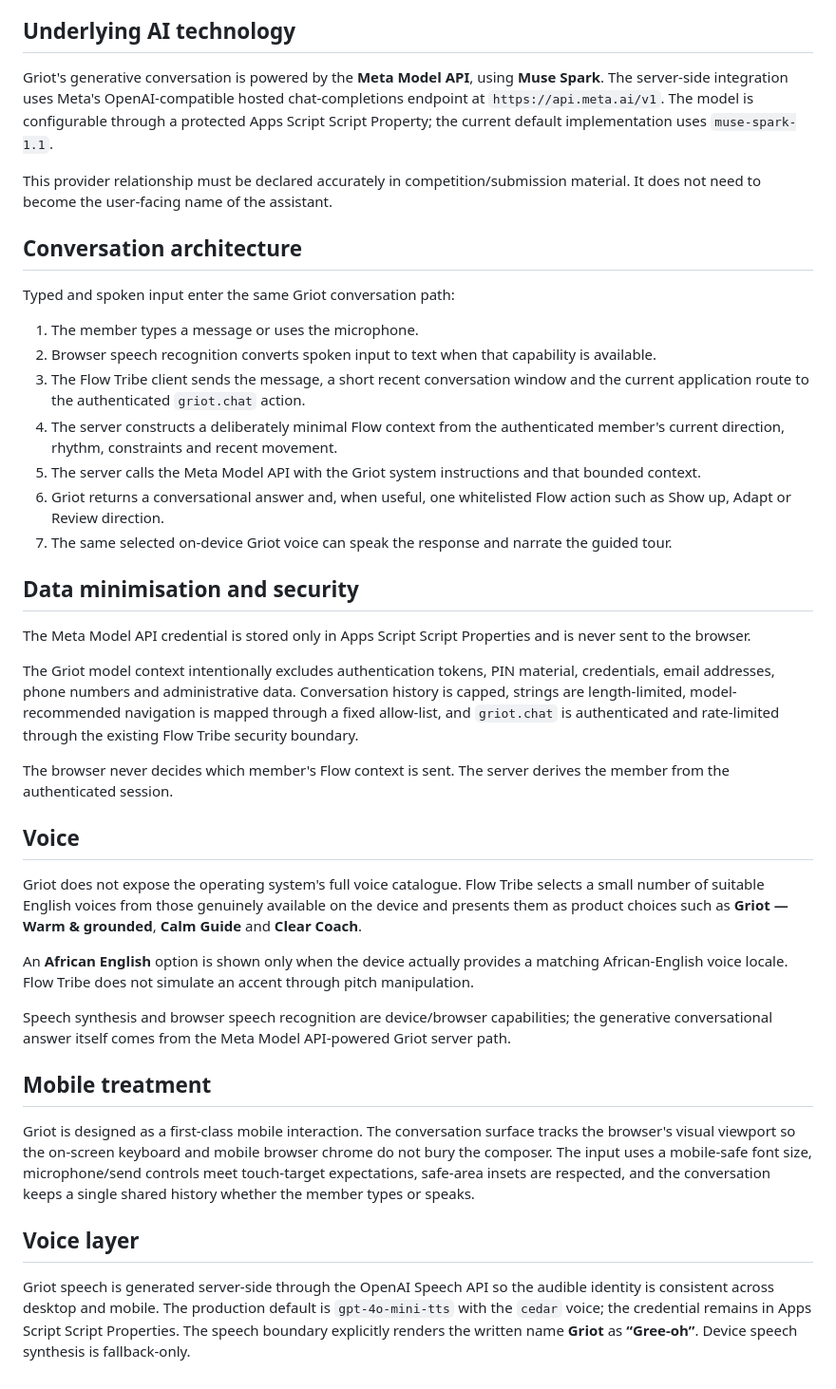
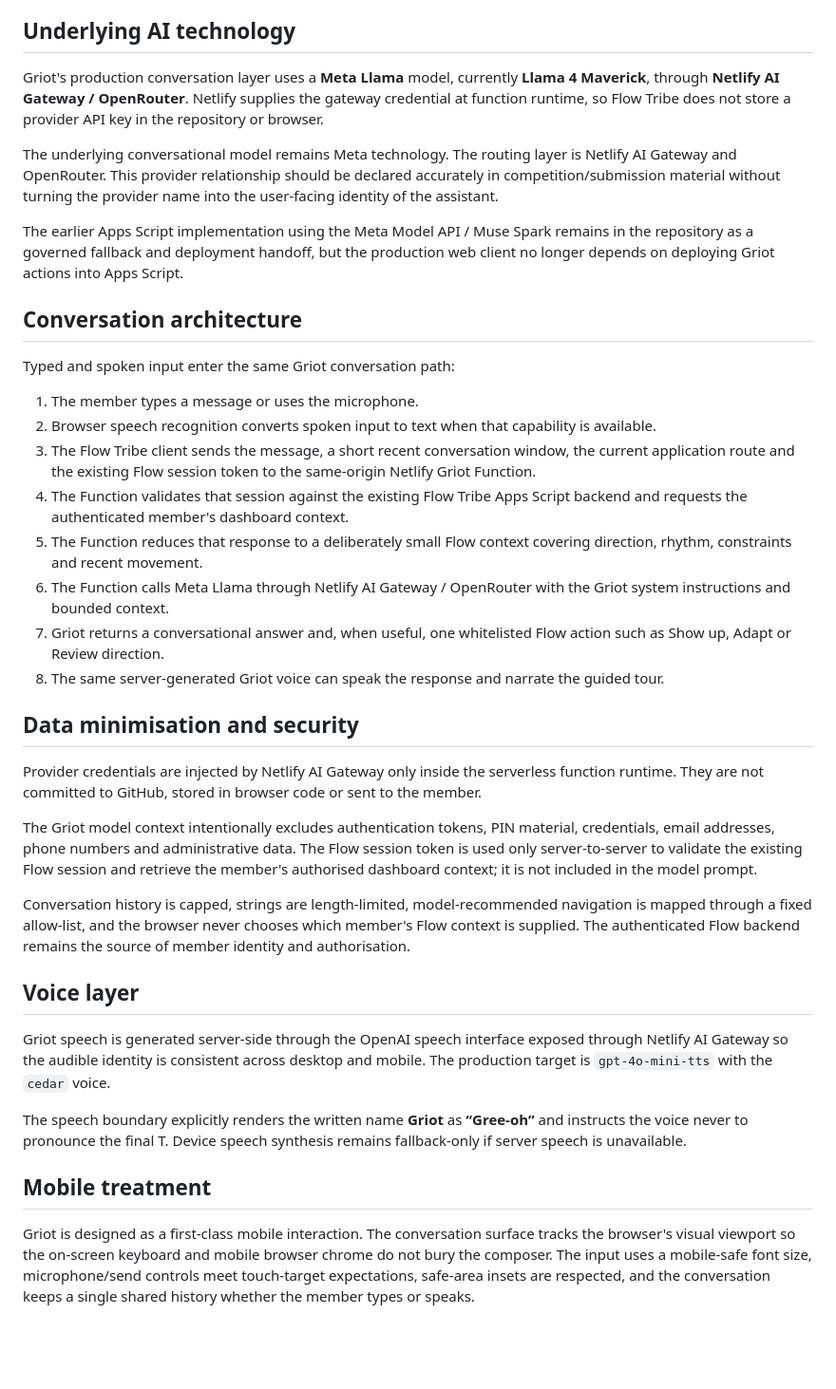
Before and after one commit to sojiononuga/FlowTribe-v2, a Markdown page: docs/GRIOT_AI_DISCLOSURE.md, the part around the change. Shown at 95% size. GitHub-like rendering; blank space fills up the shorter version.

Commit message:
docs: disclose Netlify AI Gateway Griot architecture

```diff
--- a/docs/GRIOT_AI_DISCLOSURE.md
+++ b/docs/GRIOT_AI_DISCLOSURE.md
@@ -8,9 +8,11 @@ The user-facing product is intentionally branded Griot rather than with the name
 
 ## Underlying AI technology
 
-Griot's generative conversation is powered by the **Meta Model API**, using **Muse Spark**. The server-side integration uses Meta's OpenAI-compatible hosted chat-completions endpoint at `https://api.meta.ai/v1`. The model is configurable through a protected Apps Script Script Property; the current default implementation uses `muse-spark-1.1`.
+Griot's production conversation layer uses a **Meta Llama** model, currently **Llama 4 Maverick**, through **Netlify AI Gateway / OpenRouter**. Netlify supplies the gateway credential at function runtime, so Flow Tribe does not store a provider API key in the repository or browser.
 
-This provider relationship must be declared accurately in competition/submission material. It does not need to become the user-facing name of the assistant.
+The underlying conversational model remains Meta technology. The routing layer is Netlify AI Gateway and OpenRouter. This provider relationship should be declared accurately in competition/submission material without turning the provider name into the user-facing identity of the assistant.
+
+The earlier Apps Script implementation using the Meta Model API / Muse Spark remains in the repository as a governed fallback and deployment handoff, but the production web client no longer depends on deploying Griot actions into Apps Script.
 
 ## Conversation architecture
 
@@ -18,32 +20,27 @@ Typed and spoken input enter the same Griot conversation path:
 
 1. The member types a message or uses the microphone.
 2. Browser speech recognition converts spoken input to text when that capability is available.
-3. The Flow Tribe client sends the message, a short recent conversation window and the current application route to the authenticated `griot.chat` action.
-4. The server constructs a deliberately minimal Flow context from the authenticated member's current direction, rhythm, constraints and recent movement.
-5. The server calls the Meta Model API with the Griot system instructions and that bounded context.
-6. Griot returns a conversational answer and, when useful, one whitelisted Flow action such as Show up, Adapt or Review direction.
-7. The same selected on-device Griot voice can speak the response and narrate the guided tour.
+3. The Flow Tribe client sends the message, a short recent conversation window, the current application route and the existing Flow session token to the same-origin Netlify Griot Function.
+4. The Function validates that session against the existing Flow Tribe Apps Script backend and requests the authenticated member's dashboard context.
+5. The Function reduces that response to a deliberately small Flow context covering direction, rhythm, constraints and recent movement.
+6. The Function calls Meta Llama through Netlify AI Gateway / OpenRouter with the Griot system instructions and bounded context.
+7. Griot returns a conversational answer and, when useful, one whitelisted Flow action such as Show up, Adapt or Review direction.
+8. The same server-generated Griot voice can speak the response and narrate the guided tour.
 
 ## Data minimisation and security
 
-The Meta Model API credential is stored only in Apps Script Script Properties and is never sent to the browser.
+Provider credentials are injected by Netlify AI Gateway only inside the serverless function runtime. They are not committed to GitHub, stored in browser code or sent to the member.
 
-The Griot model context intentionally excludes authentication tokens, PIN material, credentials, email addresses, phone numbers and administrative data. Conversation history is capped, strings are length-limited, model-recommended navigation is mapped through a fixed allow-list, and `griot.chat` is authenticated and rate-limited through the existing Flow Tribe security boundary.
+The Griot model context intentionally excludes authentication tokens, PIN material, credentials, email addresses, phone numbers and administrative data. The Flow session token is used only server-to-server to validate the existing Flow session and retrieve the member's authorised dashboard context; it is not included in the model prompt.
 
-The browser never decides which member's Flow context is sent. The server derives the member from the authenticated session.
+Conversation history is capped, strings are length-limited, model-recommended navigation is mapped through a fixed allow-list, and the browser never chooses which member's Flow context is supplied. The authenticated Flow backend remains the source of member identity and authorisation.
 
-## Voice
+## Voice layer
 
-Griot does not expose the operating system's full voice catalogue. Flow Tribe selects a small number of suitable English voices from those genuinely available on the device and presents them as product choices such as **Griot — Warm & grounded**, **Calm Guide** and **Clear Coach**.
+Griot speech is generated server-side through the OpenAI speech interface exposed through Netlify AI Gateway so the audible identity is consistent across desktop and mobile. The production target is `gpt-4o-mini-tts` with the `cedar` voice.
 
-An **African English** option is shown only when the device actually provides a matching African-English voice locale. Flow Tribe does not simulate an accent through pitch manipulation.
-
-Speech synthesis and browser speech recognition are device/browser capabilities; the generative conversational answer itself comes from the Meta Model API-powered Griot server path.
+The speech boundary explicitly renders the written name **Griot** as **“Gree-oh”** and instructs the voice never to pronounce the final T. Device speech synthesis remains fallback-only if server speech is unavailable.
 
 ## Mobile treatment
 
 Griot is designed as a first-class mobile interaction. The conversation surface tracks the browser's visual viewport so the on-screen keyboard and mobile browser chrome do not bury the composer. The input uses a mobile-safe font size, microphone/send controls meet touch-target expectations, safe-area insets are respected, and the conversation keeps a single shared history whether the member types or speaks.
-
-## Voice layer
-
-Griot speech is generated server-side through the OpenAI Speech API so the audible identity is consistent across desktop and mobile. The production default is `gpt-4o-mini-tts` with the `cedar` voice; the credential remains in Apps Script Script Properties. The speech boundary explicitly renders the written name **Griot** as **“Gree-oh”**. Device speech synthesis is fallback-only.
```
